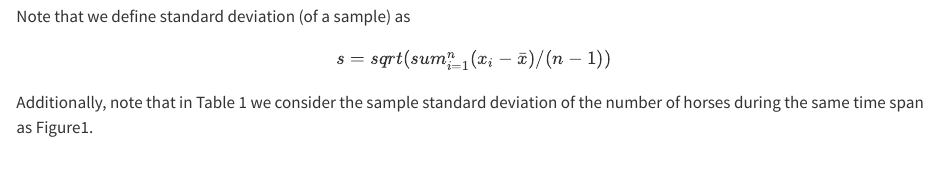
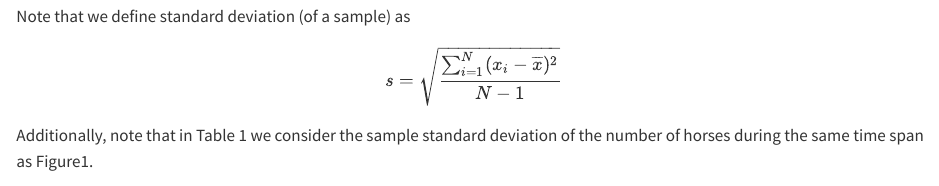
Before and after one commit to UBC-DSCI/dsci-310-individual-assignment-quarto-python, a Quarto document (reports/qmd_example.qmd): the page in a window 1100 px wide, from 920 px down. Rendered offline with R 4.5, knitr and Pandoc in place of Quarto, with nearby package versions; some code elsewhere in the file could not run offline.

Commit message:
fixed SD equation

```diff
--- a/reports/qmd_example.qmd
+++ b/reports/qmd_example.qmd
@@ -58,7 +58,7 @@ Markdown(horses_sd_table.to_markdown(index = False))
 
 Note that we define standard deviation (of a sample) as
 
-$$s = sqrt( sum_{i = 1}^n(x_i - \bar{x}) / (n-1))$$
+$$s = \sqrt{\frac{\sum_{i=1}^N (x_i - \overline{x})^2}{N-1} }$$
 
 Additionally, note that in Table 1 we consider the sample standard deviation of the number of horses during the same time span as Figure1.
 
```
